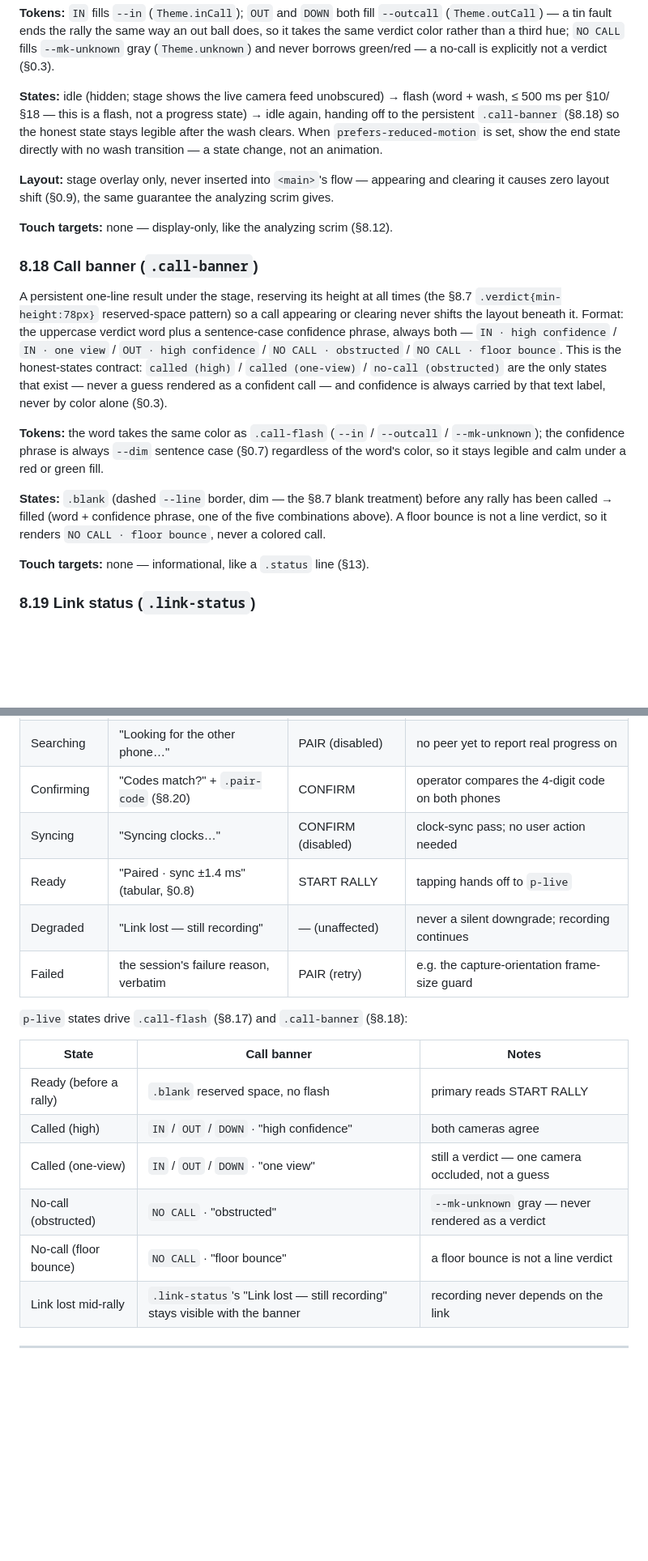
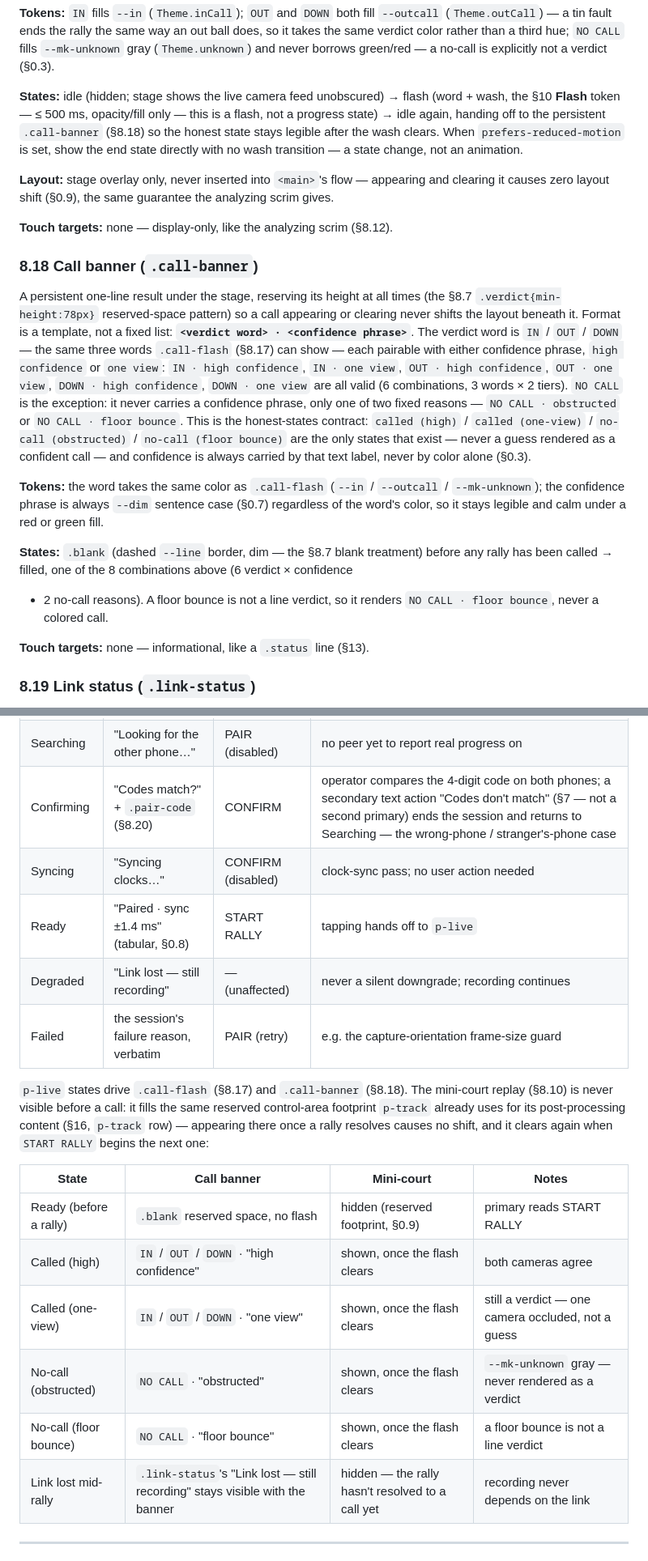
Before and after one commit to redcappyal/UCSC-AI-Project, a Markdown page: DESIGN.md, 2 parts joined by grey strips. Shown at 81% size. GitHub-like rendering; blank space fills up the shorter version.

```diff
--- a/DESIGN.md
+++ b/DESIGN.md
@@ -587,7 +593,8 @@ the same verdict color rather than a third hue; `NO CALL` fills `--mk-unknown` g
 (§0.3).
 
 **States:** idle (hidden; stage shows the live camera feed unobscured) → flash (word +
-wash, ≤ 500 ms per §10/§18 — this is a flash, not a progress state) → idle again, handing
+wash, the §10 **Flash** token — ≤ 500 ms, opacity/fill only — this is a flash, not a
+progress state) → idle again, handing
 off to the persistent `.call-banner` (§8.18) so the honest state stays legible after the
 wash clears. When `prefers-reduced-motion` is set, show the end state directly with no
 wash transition — a state change, not an animation.
@@ -602,21 +609,26 @@ gives.
 
 A persistent one-line result under the stage, reserving its height at all times (the
 §8.7 `.verdict{min-height:78px}` reserved-space pattern) so a call appearing or clearing
-never shifts the layout beneath it. Format: the uppercase verdict word plus a
-sentence-case confidence phrase, always both — `IN · high confidence` / `IN · one view`
-/ `OUT · high confidence` / `NO CALL · obstructed` / `NO CALL · floor bounce`. This is
-the honest-states contract: `called (high)` / `called (one-view)` / `no-call
-(obstructed)` are the only states that exist — never a guess rendered as a confident
-call — and confidence is always carried by that text label, never by color alone (§0.3).
+never shifts the layout beneath it. Format is a template, not a fixed list:
+**`<verdict word> · <confidence phrase>`**. The verdict word is `IN` / `OUT` / `DOWN` —
+the same three words `.call-flash` (§8.17) can show — each pairable with either
+confidence phrase, `high confidence` or `one view`: `IN · high confidence`,
+`IN · one view`, `OUT · high confidence`, `OUT · one view`, `DOWN · high confidence`,
+`DOWN · one view` are all valid (6 combinations, 3 words × 2 tiers). `NO CALL` is the
+exception: it never carries a confidence phrase, only one of two fixed reasons —
+`NO CALL · obstructed` or `NO CALL · floor bounce`. This is the honest-states contract:
+`called (high)` / `called (one-view)` / `no-call (obstructed)` / `no-call (floor
+bounce)` are the only states that exist — never a guess rendered as a confident call —
+and confidence is always carried by that text label, never by color alone (§0.3).
 
 **Tokens:** the word takes the same color as `.call-flash` (`--in` / `--outcall` /
 `--mk-unknown`); the confidence phrase is always `--dim` sentence case (§0.7) regardless
 of the word's color, so it stays legible and calm under a red or green fill.
 
 **States:** `.blank` (dashed `--line` border, dim — the §8.7 blank treatment) before any
-rally has been called → filled (word + confidence phrase, one of the five combinations
-above). A floor bounce is not a line verdict, so it renders `NO CALL · floor bounce`,
-never a colored call.
+rally has been called → filled, one of the 8 combinations above (6 verdict × confidence
++ 2 no-call reasons). A floor bounce is not a line verdict, so it renders `NO CALL ·
+floor bounce`, never a colored call.
 
 **Touch targets:** none — informational, like a `.status` line (§13).
 
@@ -838,22 +877,26 @@ on `p-pair`'s idle state and backing out to Play still leaves "Record a clip" un
 |---|---|---|---|
 | Idle / no peer | "Not paired" | PAIR | identical to today's single-camera app |
 | Searching | "Looking for the other phone…" | PAIR (disabled) | no peer yet to report real progress on |
-| Confirming | "Codes match?" + `.pair-code` (§8.20) | CONFIRM | operator compares the 4-digit code on both phones |
+| Confirming | "Codes match?" + `.pair-code` (§8.20) | CONFIRM | operator compares the 4-digit code on both phones; a secondary text action "Codes don't match" (§7 — not a second primary) ends the session and returns to Searching — the wrong-phone / stranger's-phone case |
 | Syncing | "Syncing clocks…" | CONFIRM (disabled) | clock-sync pass; no user action needed |
 | Ready | "Paired · sync ±1.4 ms" (tabular, §0.8) | START RALLY | tapping hands off to `p-live` |
 | Degraded | "Link lost — still recording" | — (unaffected) | never a silent downgrade; recording continues |
 | Failed | the session's failure reason, verbatim | PAIR (retry) | e.g. the capture-orientation frame-size guard |
 
-`p-live` states drive `.call-flash` (§8.17) and `.call-banner` (§8.18):
+`p-live` states drive `.call-flash` (§8.17) and `.call-banner` (§8.18). The mini-court
+replay (§8.10) is never visible before a call: it fills the same reserved
+control-area footprint `p-track` already uses for its post-processing content
+(§16, `p-track` row) — appearing there once a rally resolves causes no shift, and it
+clears again when `START RALLY` begins the next one:
 
-| State | Call banner | Notes |
-|---|---|---|
-| Ready (before a rally) | `.blank` reserved space, no flash | primary reads START RALLY |
-| Called (high) | `IN` / `OUT` / `DOWN` · "high confidence" | both cameras agree |
-| Called (one-view) | `IN` / `OUT` / `DOWN` · "one view" | still a verdict — one camera occluded, not a guess |
-| No-call (obstructed) | `NO CALL` · "obstructed" | `--mk-unknown` gray — never rendered as a verdict |
-| No-call (floor bounce) | `NO CALL` · "floor bounce" | a floor bounce is not a line verdict |
-| Link lost mid-rally | `.link-status`'s "Link lost — still recording" stays visible with the banner | recording never depends on the link |
+| State | Call banner | Mini-court | Notes |
+|---|---|---|---|
+| Ready (before a rally) | `.blank` reserved space, no flash | hidden (reserved footprint, §0.9) | primary reads START RALLY |
+| Called (high) | `IN` / `OUT` / `DOWN` · "high confidence" | shown, once the flash clears | both cameras agree |
+| Called (one-view) | `IN` / `OUT` / `DOWN` · "one view" | shown, once the flash clears | still a verdict — one camera occluded, not a guess |
+| No-call (obstructed) | `NO CALL` · "obstructed" | shown, once the flash clears | `--mk-unknown` gray — never rendered as a verdict |
+| No-call (floor bounce) | `NO CALL` · "floor bounce" | shown, once the flash clears | a floor bounce is not a line verdict |
+| Link lost mid-rally | `.link-status`'s "Link lost — still recording" stays visible with the banner | hidden — the rally hasn't resolved to a call yet | recording never depends on the link |
 
 ---
 
```
Also changed, not shown: other parts of DESIGN.md (+45 -12 lines).
